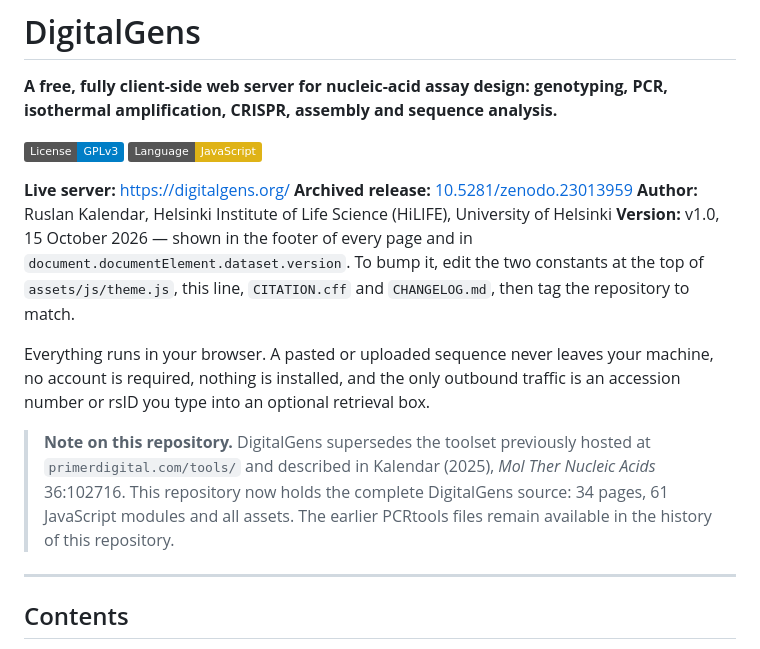
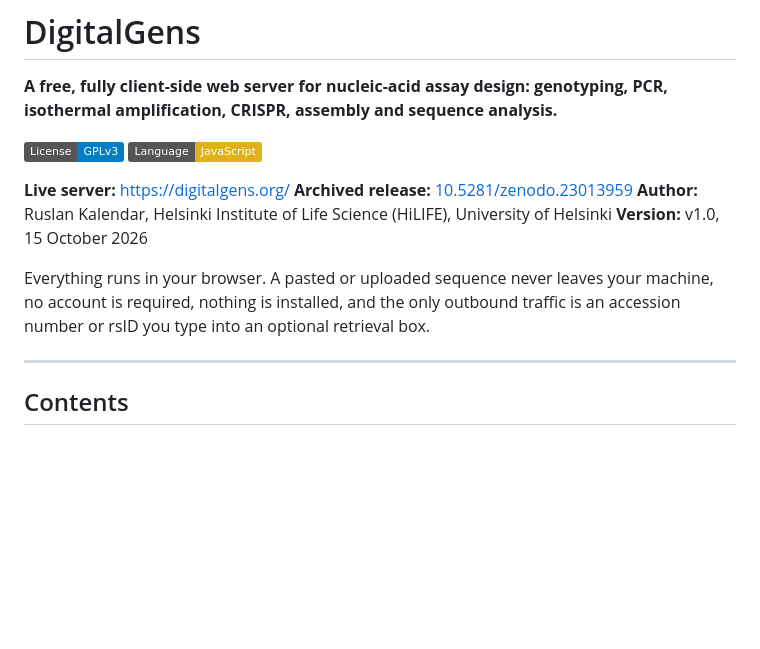
Before and after one commit to rkalendar/PCRtools, a Markdown page: README.md, the part around the change. Drawn GitHub-style; badges without logos; blank space fills up the shorter version.

```diff
--- a/README.md
+++ b/README.md
@@ -9,18 +9,11 @@ amplification, CRISPR, assembly and sequence analysis.**
 **Live server:** [https://digitalgens.org/](https://digitalgens.org/)
 **Archived release:** [10.5281/zenodo.23013959](https://doi.org/10.5281/zenodo.23013959)
 **Author:** Ruslan Kalendar, Helsinki Institute of Life Science (HiLIFE), University of Helsinki
-**Version:** v1.0, 15 October 2026 — shown in the footer of every page and in
-`document.documentElement.dataset.version`. To bump it, edit the two constants at the top of
-`assets/js/theme.js`, this line, `CITATION.cff` and `CHANGELOG.md`, then tag the repository to match.
+**Version:** v1.0, 15 October 2026
 
 Everything runs in your browser. A pasted or uploaded sequence never leaves your machine, no account
 is required, nothing is installed, and the only outbound traffic is an accession number or rsID you
 type into an optional retrieval box.
-
-> **Note on this repository.** DigitalGens supersedes the toolset previously hosted at
-> `primerdigital.com/tools/` and described in Kalendar (2025), *Mol Ther Nucleic Acids* 36:102716.
-> This repository now holds the complete DigitalGens source: 34 pages, 61 JavaScript modules and
-> all assets. The earlier PCRtools files remain available in the history of this repository.
 
 ---
 
```
